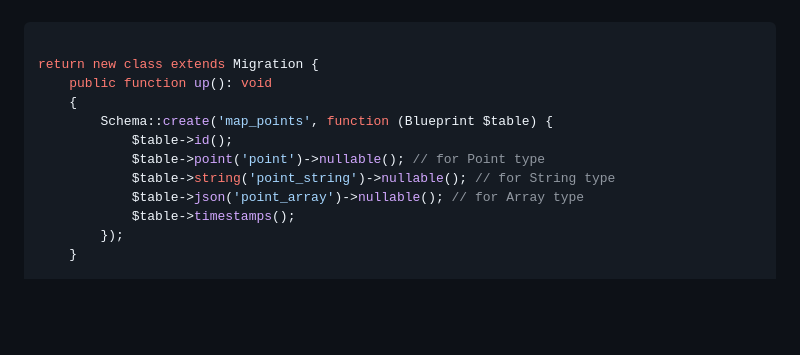
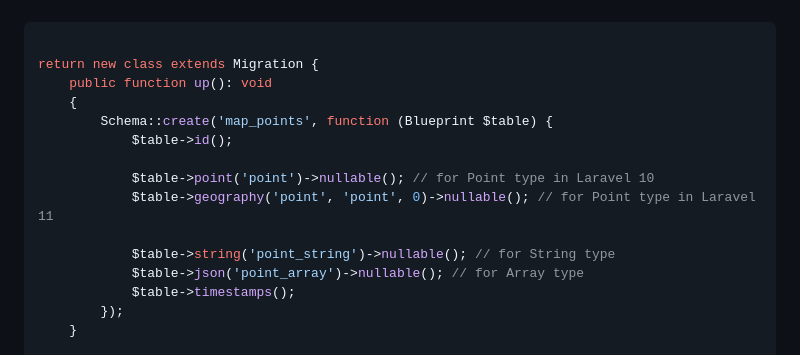
Before and after one commit to Traineratwot/filament-openstreetmap, a Markdown page: README.md, the part around the change. Rendered like a GitHub page; blank space fills up the shorter version.

Commit message:
Update the example of creating column points in the README

```diff
--- a/README.md
+++ b/README.md
@@ -36,7 +36,10 @@ return new class extends Migration {
     {
         Schema::create('map_points', function (Blueprint $table) {
             $table->id();
-            $table->point('point')->nullable(); // for Point type
+
+            $table->point('point')->nullable(); // for Point type in Laravel 10
+            $table->geography('point', 'point', 0)->nullable(); // for Point type in Laravel 11
+
             $table->string('point_string')->nullable(); // for String type
             $table->json('point_array')->nullable(); // for Array type
             $table->timestamps();
```
